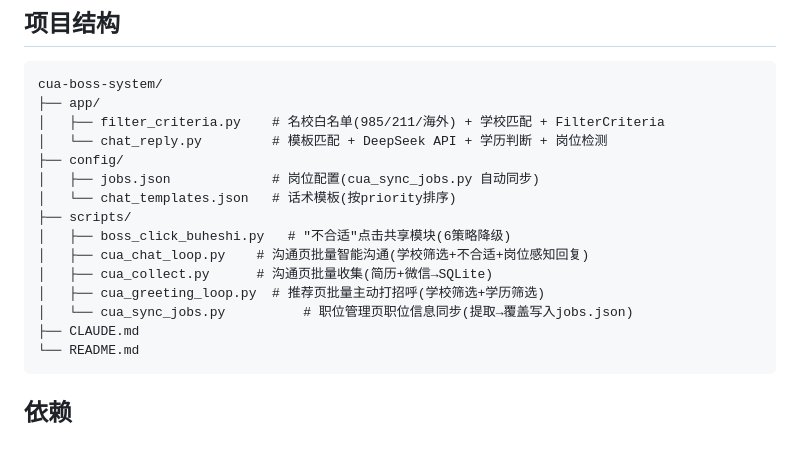
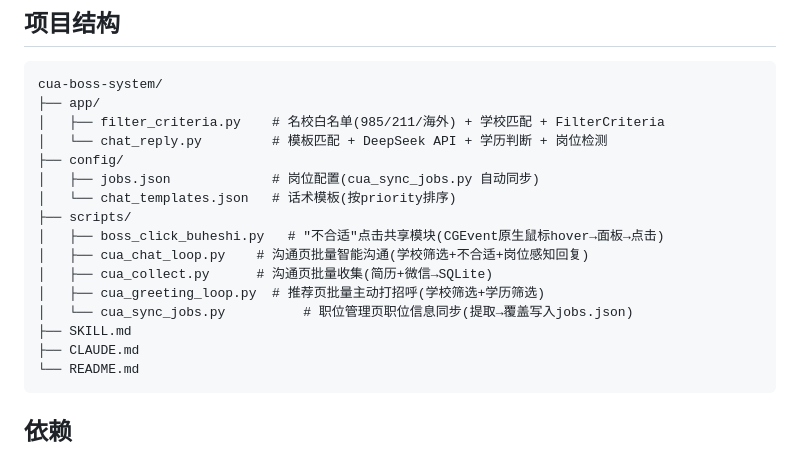
Before and after one commit to aAAaqwq/cua-boss-system, a Markdown page: CLAUDE.md, the part around the change. GitHub-like rendering.

````diff
--- a/CLAUDE.md
+++ b/CLAUDE.md
@@ -13,11 +13,12 @@ cua-boss-system/
 │   ├── jobs.json             # 岗位配置(cua_sync_jobs.py 自动同步)
 │   └── chat_templates.json   # 话术模板(按priority排序)
 ├── scripts/
-│   ├── boss_click_buheshi.py   # "不合适"点击共享模块(6策略降级)
+│   ├── boss_click_buheshi.py   # "不合适"点击共享模块(CGEvent原生鼠标hover→面板→点击)
 │   ├── cua_chat_loop.py    # 沟通页批量智能沟通(学校筛选+不合适+岗位感知回复)
 │   ├── cua_collect.py      # 沟通页批量收集(简历+微信→SQLite)
 │   ├── cua_greeting_loop.py  # 推荐页批量主动打招呼(学校筛选+学历筛选)
 │   └── cua_sync_jobs.py          # 职位管理页职位信息同步(提取→覆盖写入jobs.json)
+├── SKILL.md
 ├── CLAUDE.md
 └── README.md
 ```
````
Also changed, not shown: README.md (+1 -0 lines), SKILL.md (added, +283 -0 lines).
